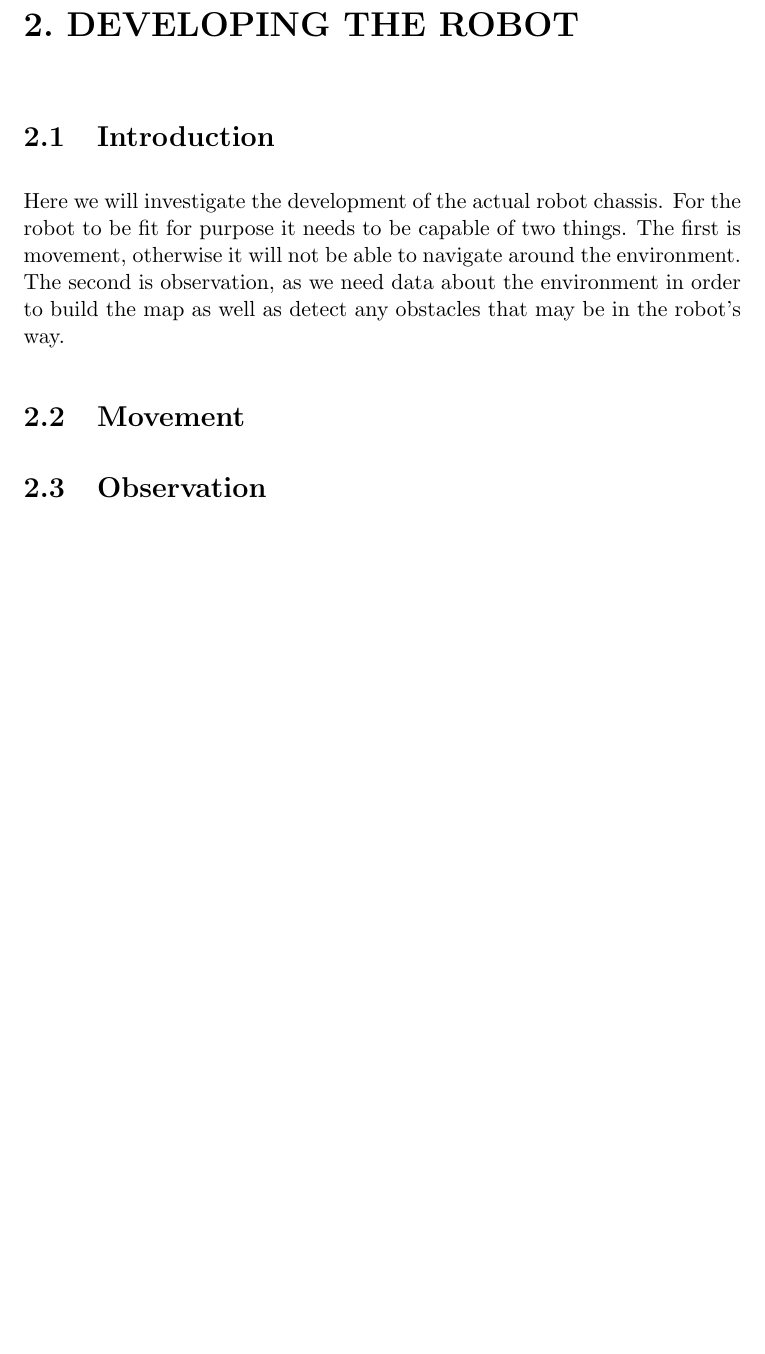
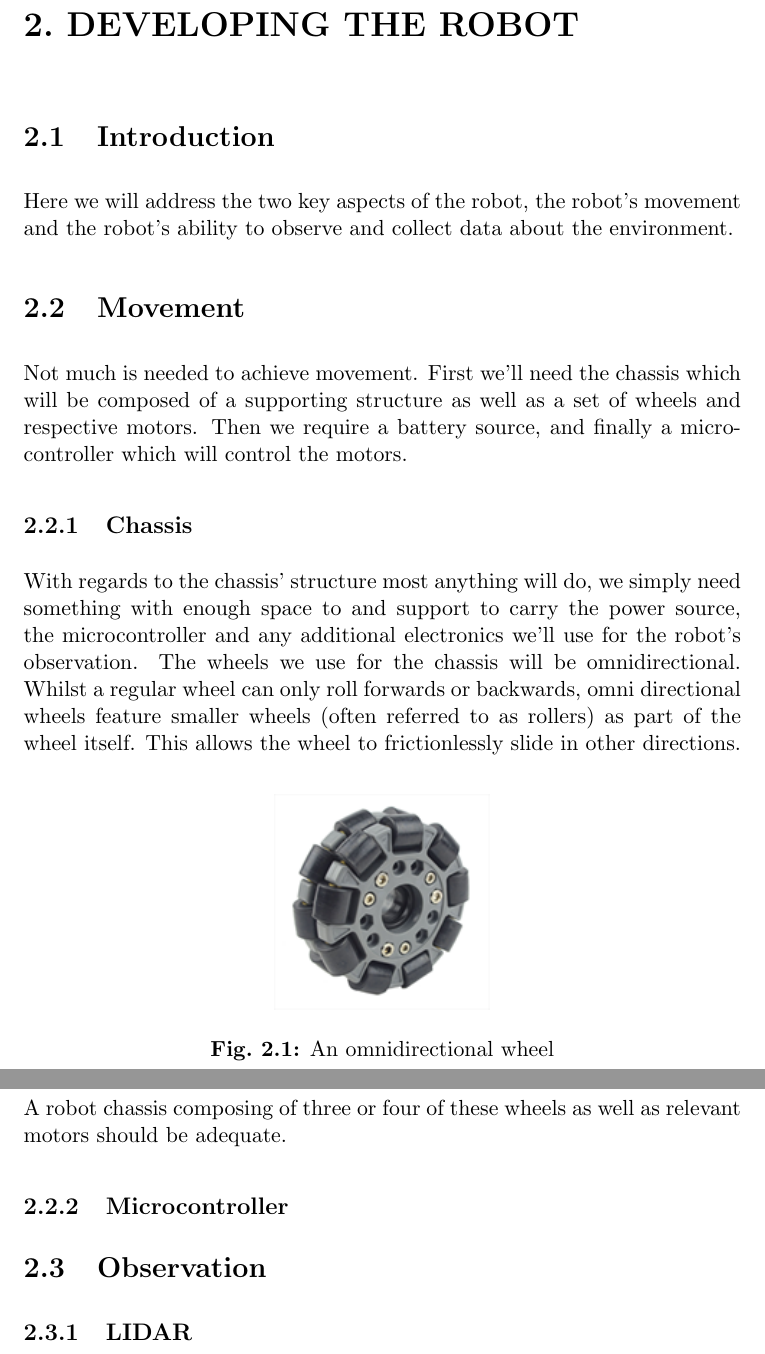
Before and after one commit to liambrand/project-report, a LaTeX thesis (main.tex, which reads ANALYSIS/text.tex): part of page 8 of 21 before the commit and two parts of pages 8 and 9 of 24 after it, the two joined at a grey line, cut so that both start at the same text, the shorter picture padded with empty space. The pictures show the PDF file main.pdf that the author committed with the source.

Commit message:
Added sections on robot movement and observation

```diff
--- a/ANALYSIS/text.tex
+++ b/ANALYSIS/text.tex
@@ -3,9 +3,27 @@
 
 		\chapter{Developing The Robot}
 			\section{Introduction}
-			Here we will investigate the development of the actual robot chassis. For the robot to be fit for purpose it needs to be capable of two things. The first is movement, otherwise it will not be able to navigate around the environment. The second is observation, as we need data about the environment in order to build the map as well as detect any obstacles that may be in the robot's way.
+			Here we will address the two key aspects of the robot, the robot's movement and the robot's ability to observe and collect data about the environment.
 
 			\section{Movement}
+			Not much is needed to achieve movement. First we'll need the chassis which will be composed of a supporting structure as well as a set of wheels and respective motors. Then we require a battery source, and finally a microcontroller which will control the motors.
+
+				\subsection{Chassis}
+				With regards to the chassis' structure most anything will do, we simply need something with enough space to and support to carry the power source, the microcontroller and any additional electronics we'll use for the robot's observation. The wheels we use for the chassis will be omnidirectional. Whilst a regular wheel can only roll forwards or backwards, omni directional wheels feature smaller wheels (often referred to as rollers) as part of the wheel itself. This allows the wheel to frictionlessly slide in other directions.
+
+				\begin{figure}
+					\centering
+					\includegraphics[width=.3\linewidth]{ANALYSIS/90degwheel.png}
+					\caption{An omnidirectional wheel}
+					\label{90 Degree Omni Directional Wheel}
+				\end{figure}
+
+				A robot chassis composing of three or four of these wheels as well as relevant motors should be adequate.
+
+
+
+				\subsection{Microcontroller}
+
 
 
 
```
Also changed, not shown: APPENDICES/text.tex (added, +1 -0 lines), EVALUATION/text.tex (+1 -0 lines), SYNTHESIS/text.tex (+1 -0 lines), main.tex (+1 -0 lines), ANALYSIS/90degwheel.png (added), main.pdf, ANALYSIS/text.tex (22 more changed lines).
